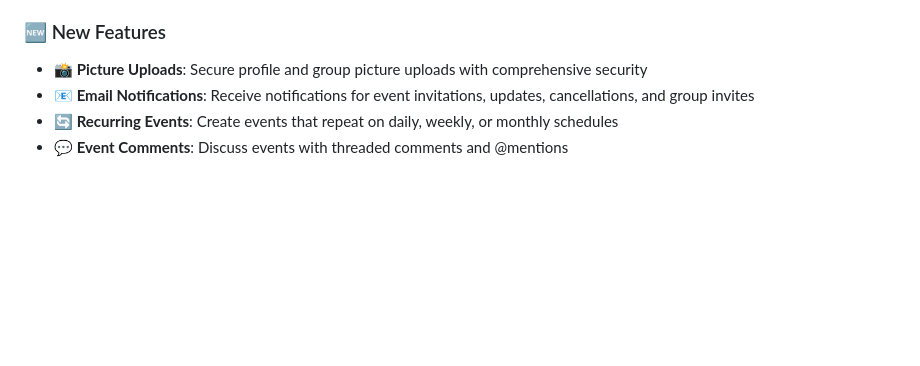
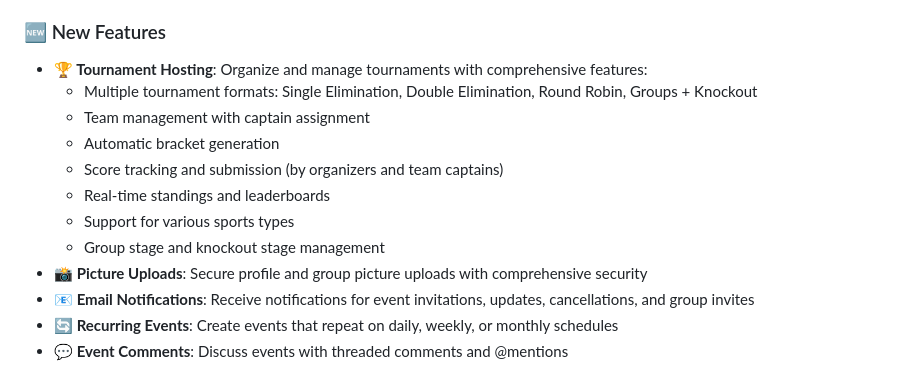
Before and after one commit to zipthezap/Teamly, a Markdown page: README.md, the part around the change. Rendered like a GitHub page; blank space fills up the shorter version.

Commit message:
Add tournament documentation and update README
Co-authored-by: zipthezap <51761473+zipthezap@users.noreply.github.com>

```diff
--- a/README.md
+++ b/README.md
@@ -16,6 +16,14 @@ A sports event organization app that allows individuals to set and organize smal
 
 ### 🆕 New Features
 
+- **🏆 Tournament Hosting**: Organize and manage tournaments with comprehensive features:
+  - Multiple tournament formats: Single Elimination, Double Elimination, Round Robin, Groups + Knockout
+  - Team management with captain assignment
+  - Automatic bracket generation
+  - Score tracking and submission (by organizers and team captains)
+  - Real-time standings and leaderboards
+  - Support for various sports types
+  - Group stage and knockout stage management
 - **📸 Picture Uploads**: Secure profile and group picture uploads with comprehensive security
 - **📧 Email Notifications**: Receive notifications for event invitations, updates, cancellations, and group invites
 - **🔄 Recurring Events**: Create events that repeat on daily, weekly, or monthly schedules
```
Also changed, not shown: docs/TOURNAMENT_API.md (added, +437 -0 lines).
